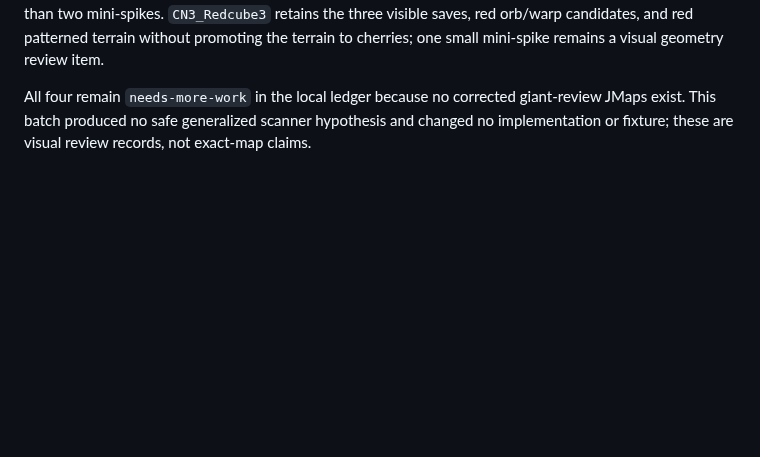
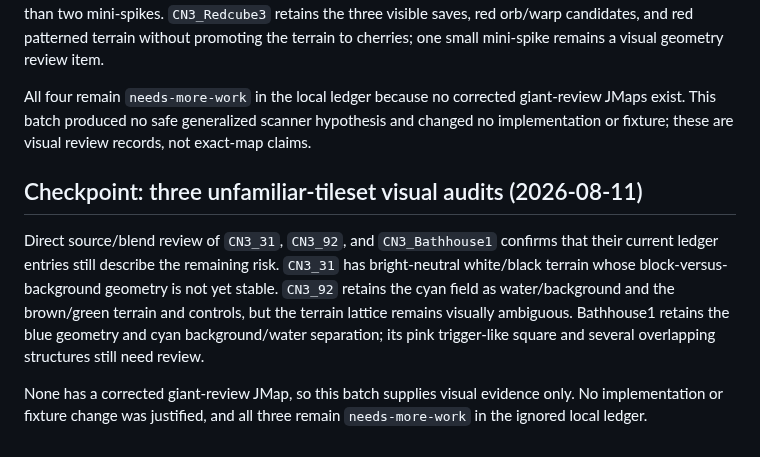
Before and after one commit to FranciscoVCM/Jtool-Scanner, a Markdown page: DEVELOPMENT_PROGRESS.md, the part around the change. GitHub-like rendering; blank space fills up the shorter version.

Commit message:
docs: record unfamiliar tileset visual audits

```diff
--- a/DEVELOPMENT_PROGRESS.md
+++ b/DEVELOPMENT_PROGRESS.md
@@ -1321,3 +1321,18 @@ All four remain `needs-more-work` in the local ledger because no corrected
 giant-review JMaps exist. This batch produced no safe generalized scanner
 hypothesis and changed no implementation or fixture; these are visual review
 records, not exact-map claims.
+
+## Checkpoint: three unfamiliar-tileset visual audits (2026-08-11)
+
+Direct source/blend review of `CN3_31`, `CN3_92`, and `CN3_Bathhouse1` confirms
+that their current ledger entries still describe the remaining risk. `CN3_31`
+has bright-neutral white/black terrain whose block-versus-background geometry is
+not yet stable. `CN3_92` retains the cyan field as water/background and the
+brown/green terrain and controls, but the terrain lattice remains visually
+ambiguous. Bathhouse1 retains the blue geometry and cyan background/water
+separation; its pink trigger-like square and several overlapping structures
+still need review.
+
+None has a corrected giant-review JMap, so this batch supplies visual evidence
+only. No implementation or fixture change was justified, and all three remain
+`needs-more-work` in the ignored local ledger.
```
